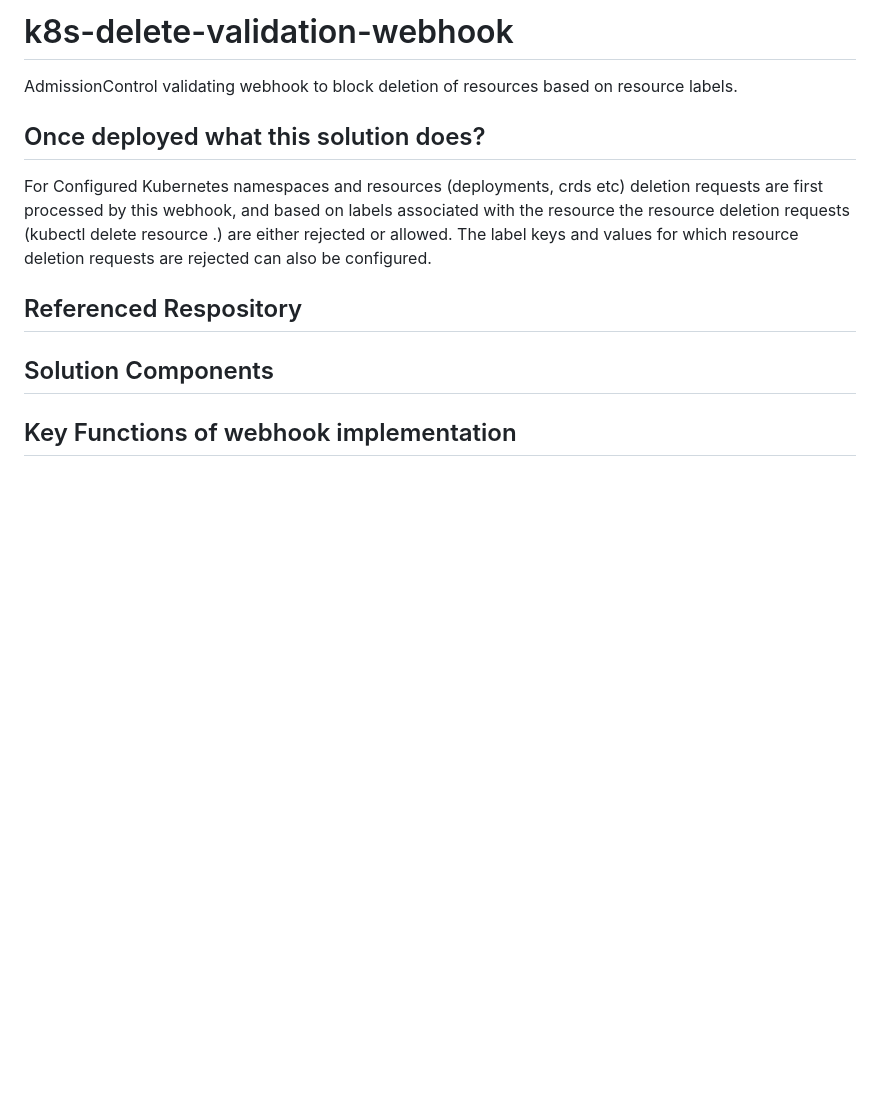
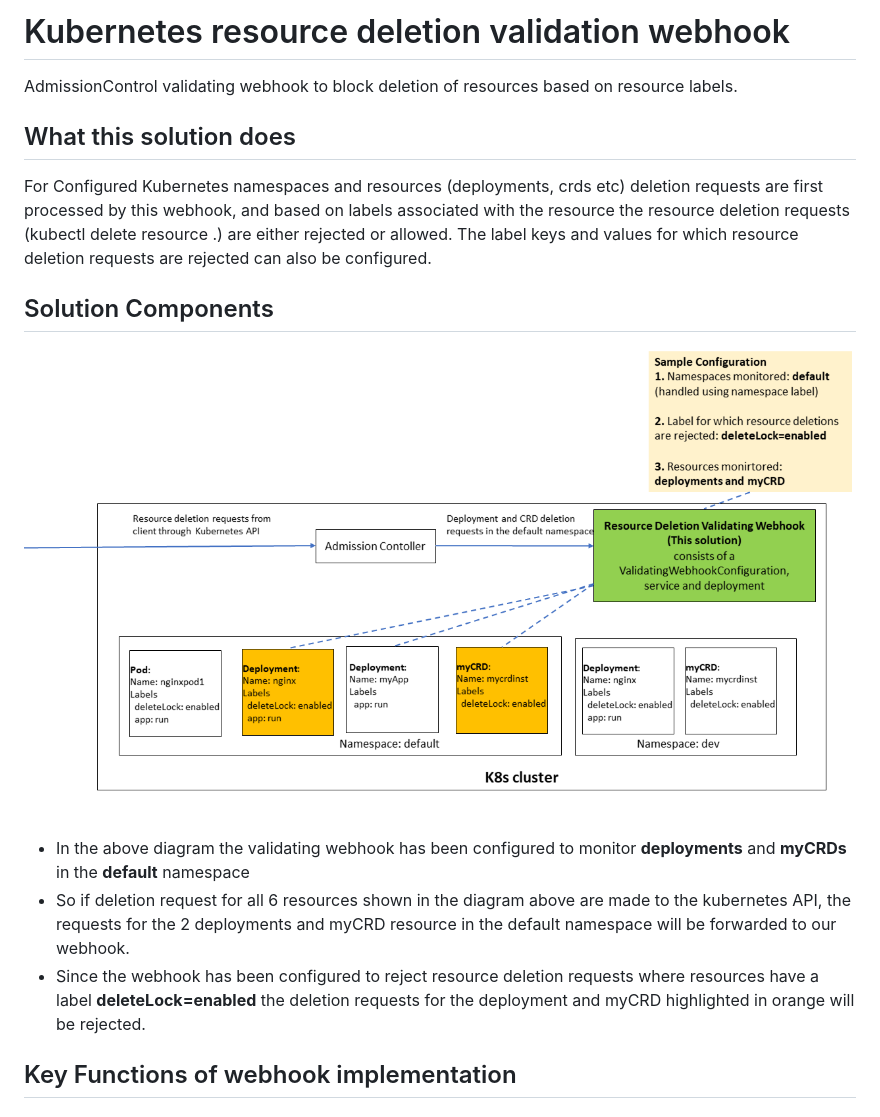
Before and after one commit to maniSbindra/k8s-delete-validation-webhook, a Markdown page: README.md, the part around the change. Drawn GitHub-style; pictures changed too: images/deletion-validation-webhook.png (added); blank space fills up the shorter version.

Commit message:
Added Overview diagram

```diff
--- a/README.md
+++ b/README.md
@@ -1,12 +1,14 @@
-# k8s-delete-validation-webhook
+# Kubernetes resource deletion validation webhook
 AdmissionControl validating webhook to block deletion of resources based on resource labels.
 
-## Once deployed what this solution does?
+## What this solution does
 For Configured Kubernetes namespaces and resources (deployments, crds etc) deletion requests are first processed by this webhook, and based on labels associated with the resource the resource deletion requests (kubectl delete resource .) are either rejected or allowed. The label keys and values for which resource deletion requests are rejected can also be configured.
 
-## Referenced Respository
-
 ## Solution Components
+![alt](./images/deletion-validation-webhook.png)
+* In the above diagram the validating webhook has been configured to monitor **deployments** and **myCRDs** in the **default** namespace
+* So if deletion request for all 6 resources shown in the diagram above are made to the kubernetes API, the requests for the 2 deployments and myCRD resource in the default namespace will be forwarded to our webhook.
+* Since the webhook has been configured to reject resource deletion requests where resources have a label **deleteLock=enabled** the deletion requests for the deployment and myCRD highlighted in orange will be rejected.
 
 ## Key Functions of webhook implementation
 
```
